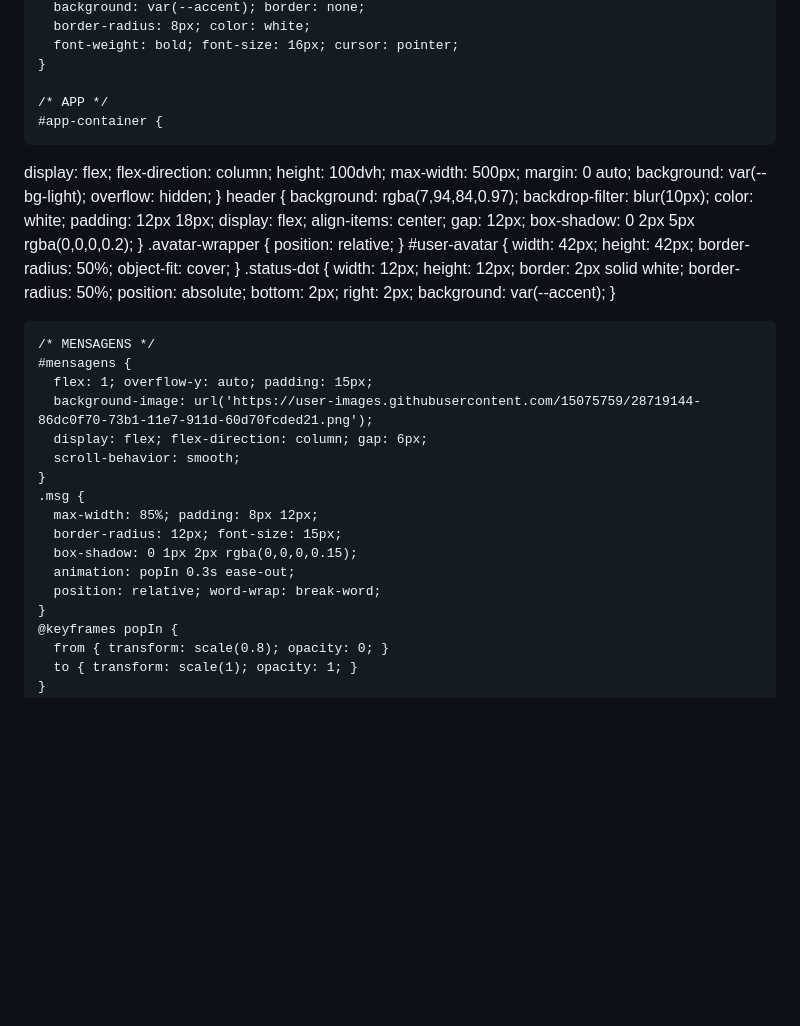
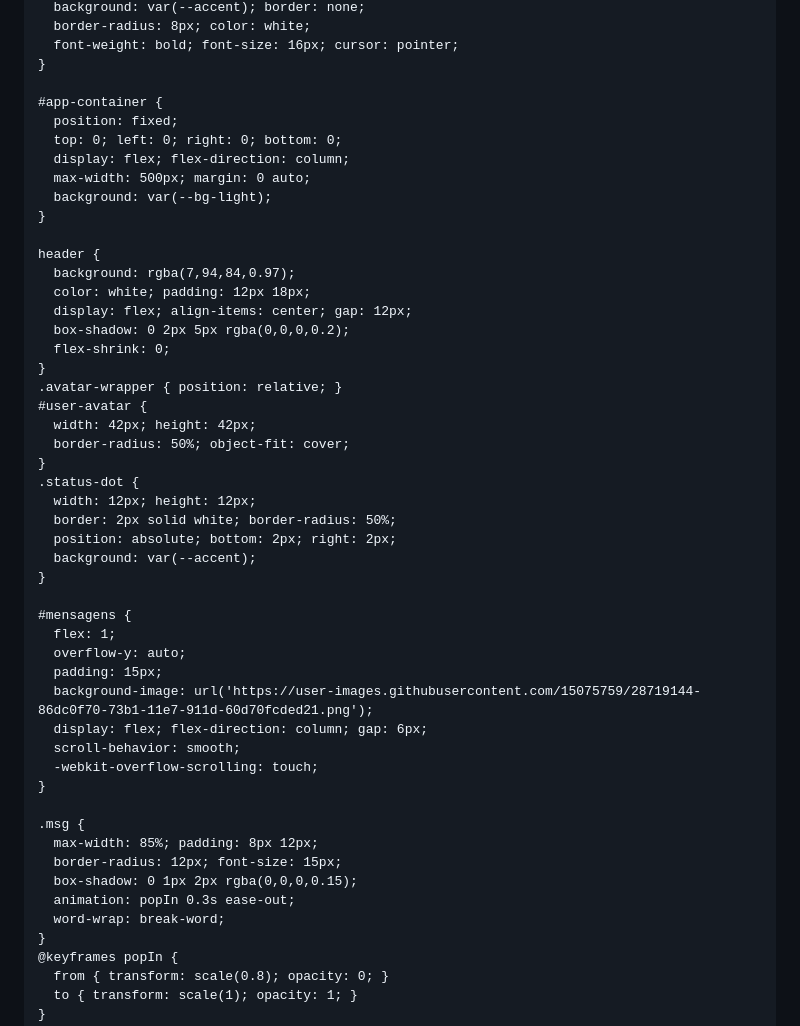
Before and after one commit to 95673/prochat, a Markdown page: README.md, the part around one of its changes. GitHub-like rendering; blank space fills up the shorter version.

```diff
--- a/README.md
+++ b/README.md
@@ -61,21 +61,20 @@
       font-weight: bold; font-size: 16px; cursor: pointer;
     }
 
-    /* APP */
     #app-container {
-  display: flex; flex-direction: column;
-  height: 100dvh;
-  max-width: 500px;
-  margin: 0 auto;
-  background: var(--bg-light);
-  overflow: hidden;
-}
+      position: fixed;
+      top: 0; left: 0; right: 0; bottom: 0;
+      display: flex; flex-direction: column;
+      max-width: 500px; margin: 0 auto;
+      background: var(--bg-light);
+    }
+
     header {
       background: rgba(7,94,84,0.97);
-      backdrop-filter: blur(10px);
       color: white; padding: 12px 18px;
       display: flex; align-items: center; gap: 12px;
       box-shadow: 0 2px 5px rgba(0,0,0,0.2);
+      flex-shrink: 0;
     }
     .avatar-wrapper { position: relative; }
     #user-avatar {
@@ -89,19 +88,22 @@
       background: var(--accent);
     }
 
-    /* MENSAGENS */
     #mensagens {
-      flex: 1; overflow-y: auto; padding: 15px;
+      flex: 1;
+      overflow-y: auto;
+      padding: 15px;
       background-image: url('https://user-images.githubusercontent.com/15075759/28719144-86dc0f70-73b1-11e7-911d-60d70fcded21.png');
       display: flex; flex-direction: column; gap: 6px;
       scroll-behavior: smooth;
+      -webkit-overflow-scrolling: touch;
     }
+
     .msg {
       max-width: 85%; padding: 8px 12px;
       border-radius: 12px; font-size: 15px;
       box-shadow: 0 1px 2px rgba(0,0,0,0.15);
       animation: popIn 0.3s ease-out;
-      position: relative; word-wrap: break-word;
+      word-wrap: break-word;
     }
     @keyframes popIn {
       from { transform: scale(0.8); opacity: 0; }
```
Also changed, not shown: other parts of README.md (+97 -219 lines).
